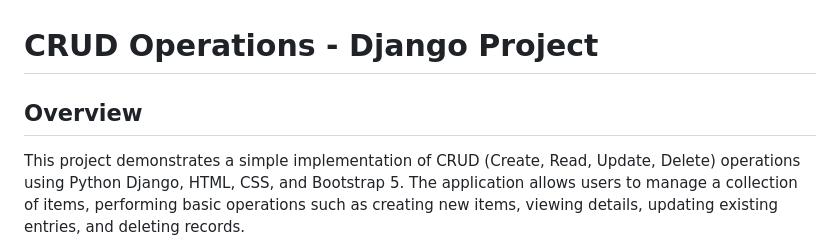
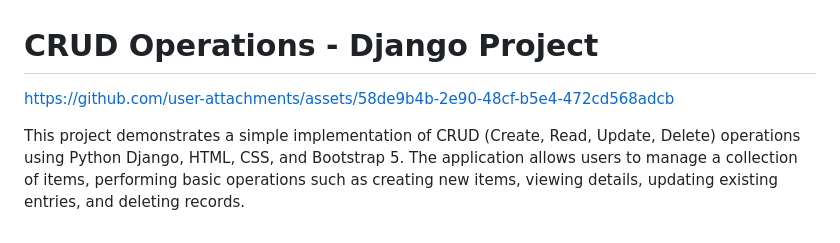
Before and after one commit to Sreenathkk00/crud_project, a Markdown page: README.md, the part around the change. Rendered like a GitHub page.

```diff
--- a/README.md
+++ b/README.md
@@ -1,6 +1,10 @@
 # CRUD Operations - Django Project
 
-## Overview
+
+
+https://github.com/user-attachments/assets/58de9b4b-2e90-48cf-b5e4-472cd568adcb
+
+
 This project demonstrates a simple implementation of CRUD (Create, Read, Update, Delete) operations using Python Django, HTML, CSS, and Bootstrap 5. The application allows users to manage a collection of items, performing basic operations such as creating new items, viewing details, updating existing entries, and deleting records.
 
 ## Technologies Used
```
